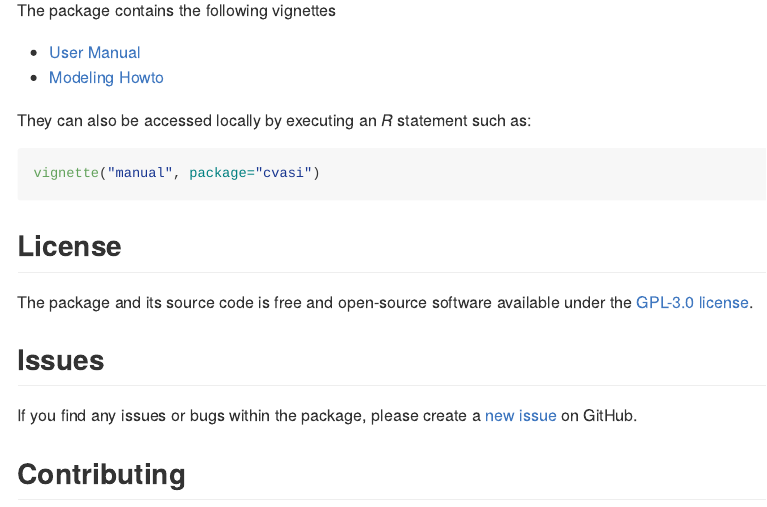
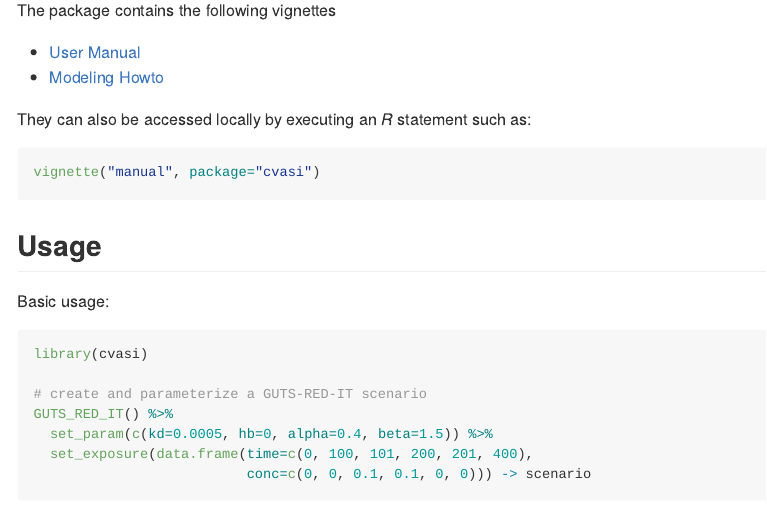
Before and after one commit to cvasi-tktd/cvasi, an R Markdown document (README.Rmd): the page in a window 1100 px wide, from 2300 px down before the commit and from 800 px down after it, so that both start at the same text. Rendered offline with R 4.5, knitr and Pandoc, with nearby package versions; some code elsewhere in the file could not run offline; common packages that the code uses without loading them are loaded.

Commit message:
minor manual and doc updates

````diff
--- a/README.Rmd
+++ b/README.Rmd
@@ -61,3 +63,14 @@ remotes::install_github("cvasi-tktd/cvasi", dependencies=TRUE)
+The package contains the following vignettes
+
+* [User Manual](doc/cvasi-1-manual.md)
+* [Modeling Howto](doc/cvasi-2-howto.md)
+
+They can also be accessed locally by executing an *R* statement such as:
+```{r, eval=FALSE}
+vignette("manual", package="cvasi")
+```
+
+
 ## Usage
 
 Basic usage:
@@ -110,13 +120,3 @@ future::plan(future::sequential)
-The package contains the following vignettes
-
-* [User Manual](doc/manual.md)
-* [Modeling Howto](doc/howto.md)
-
-They can also be accessed locally by executing an *R* statement such as:
-```{r, eval=FALSE}
-vignette("manual", package="cvasi")
-```
-
 ## License
 
 The package and its source code is free and open-source software available under
````
Also changed, not shown: R/class-Algae.R (+2 -2 lines), R/class-Lemna.R (+1 -1 lines), R/effect.R (+1 -1 lines), R/simulate.R (+1 -1 lines), README.md, doc/figures/readme-unnamed-chunk-5-1.png (renamed from doc/figures/readme-unnamed-chunk-4-1.png), README.Rmd (5 more changed lines), 3 other files.
